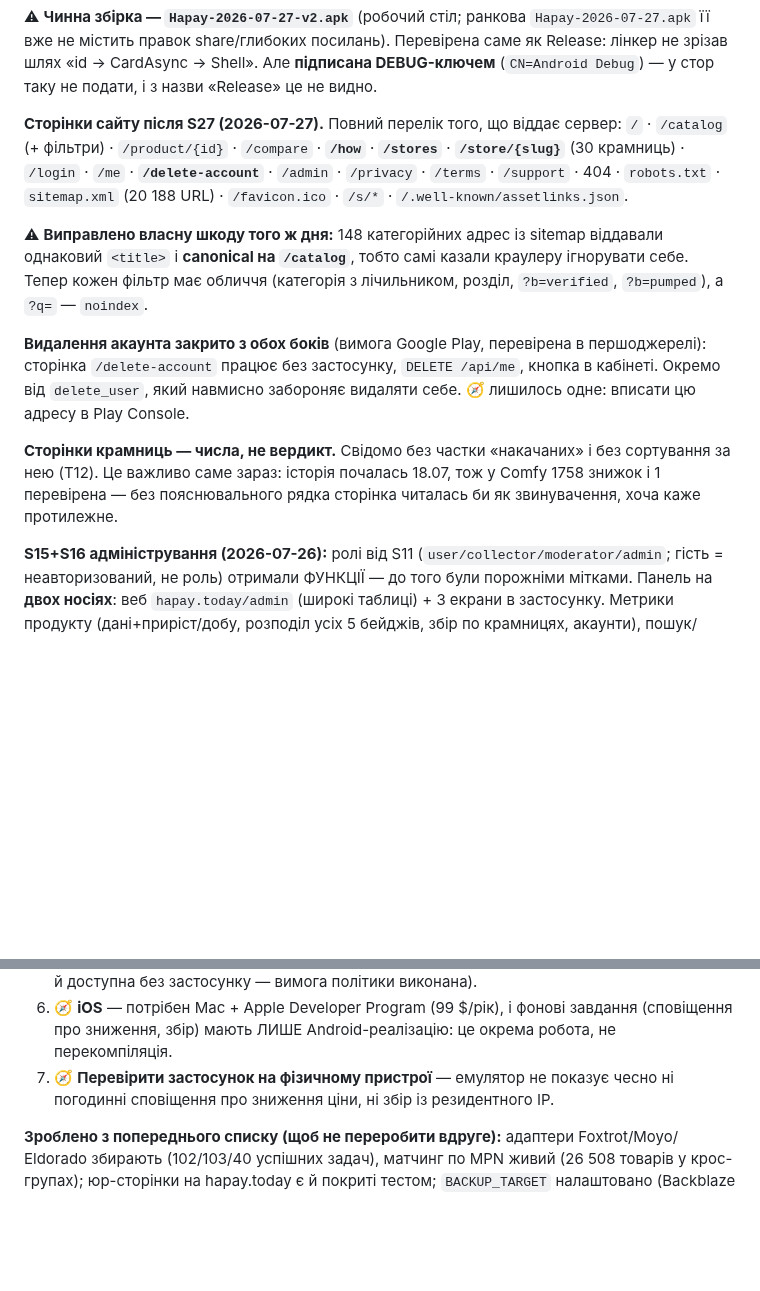
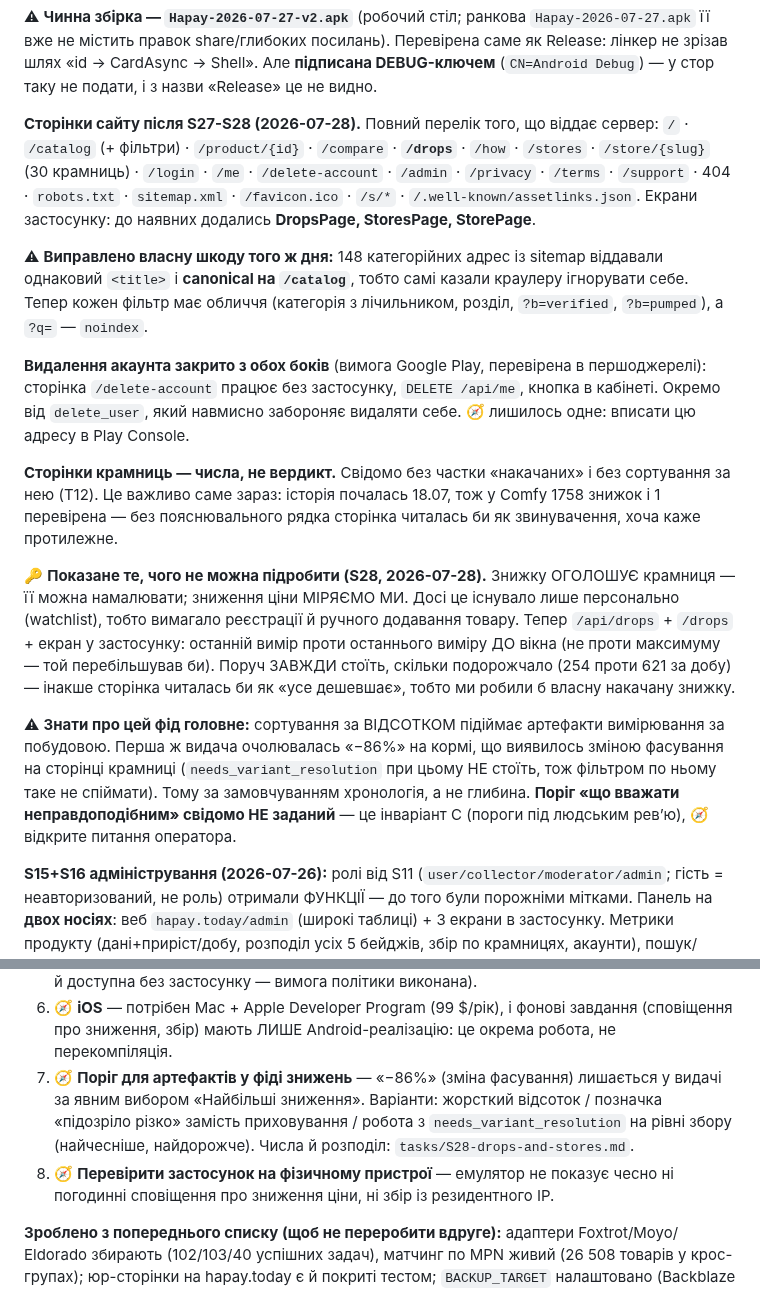
Before and after one commit to MainDevTools/hapay, a Markdown page: workflow/04-captain-log.md, 2 parts joined by grey strips. Drawn GitHub-style; blank space fills up the shorter version.

Commit message:
docs: E-bis — четвертий випадок додав, що компілятор ловить не все; стан після S28
Сесійний рядок за S28 уже в журналі. Відставало три речі.

1. E-bis. Четвертий випадок (PillDiscount на Label) — не просто ще одна риска:
він показав, що «зібралось» НЕ є доказом. XAML із чужим стилем компілюється чисто
й падає в рантаймі, тобто такі правки закриваються лише прогоном, не збіркою.

2. «Поточний стан» не знав ні про /drops, ні про нові екрани застосунку. Додано
разом із головним застереженням: сортування за відсотком підіймає артефакти
вимірювання ЗА ПОБУДОВОЮ, тому за замовчуванням хронологія.

3. У кроки додано 🧭 про поріг для артефактів — із трьома варіантами й ціною кожного,
щоб рішення можна було ухвалити, не перечитуючи бриф.

Co-Authored-By: Claude Opus 5 <noreply@anthropic.com>

```diff
--- a/workflow/04-captain-log.md
+++ b/workflow/04-captain-log.md
@@ -163,11 +163,12 @@ Android звіряє `/.well-known/assetlinks.json`, ендпойнт чекає
 зрізав шлях «id → CardAsync → Shell». Але **підписана DEBUG-ключем** (`CN=Android Debug`) —
 у стор таку не подати, і з назви «Release» це не видно.
 
-**Сторінки сайту після S27 (2026-07-27).** Повний перелік того, що віддає сервер:
-`/` · `/catalog` (+ фільтри) · `/product/{id}` · `/compare` · **`/how`** · **`/stores`** ·
-**`/store/{slug}`** (30 крамниць) · `/login` · `/me` · **`/delete-account`** · `/admin` ·
-`/privacy` · `/terms` · `/support` · 404 · `robots.txt` · `sitemap.xml` (20 188 URL) ·
+**Сторінки сайту після S27-S28 (2026-07-28).** Повний перелік того, що віддає сервер:
+`/` · `/catalog` (+ фільтри) · `/product/{id}` · `/compare` · **`/drops`** · `/how` ·
+`/stores` · `/store/{slug}` (30 крамниць) · `/login` · `/me` · `/delete-account` ·
+`/admin` · `/privacy` · `/terms` · `/support` · 404 · `robots.txt` · `sitemap.xml` ·
 `/favicon.ico` · `/s/*` · `/.well-known/assetlinks.json`.
+Екрани застосунку: до наявних додались **DropsPage, StoresPage, StorePage**.
 
 ⚠ **Виправлено власну шкоду того ж дня:** 148 категорійних адрес із sitemap віддавали
 однаковий `<title>` і **canonical на `/catalog`**, тобто самі казали краулеру ігнорувати
@@ -183,6 +184,21 @@ Android звіряє `/.well-known/assetlinks.json`, ендпойнт чекає
 сортування за нею (T12). Це важливо саме зараз: історія почалась 18.07, тож у Comfy
 1758 знижок і 1 перевірена — без пояснювального рядка сторінка читалась би як
 звинувачення, хоча каже протилежне.
+
+🔑 **Показане те, чого не можна підробити (S28, 2026-07-28).** Знижку ОГОЛОШУЄ
+крамниця — її можна намалювати; зниження ціни МІРЯЄМО МИ. Досі це існувало лише
+персонально (watchlist), тобто вимагало реєстрації й ручного додавання товару. Тепер
+`/api/drops` + `/drops` + екран у застосунку: останній вимір проти останнього виміру ДО
+вікна (не проти максимуму — той перебільшував би). Поруч ЗАВЖДИ стоїть, скільки
+подорожчало (254 проти 621 за добу) — інакше сторінка читалась би як «усе дешевшає»,
+тобто ми робили б власну накачану знижку.
+
+⚠ **Знати про цей фід головне:** сортування за ВІДСОТКОМ підіймає артефакти вимірювання
+за побудовою. Перша ж видача очолювалась «−86%» на кормі, що виявилось зміною фасування
+на сторінці крамниці (`needs_variant_resolution` при цьому НЕ стоїть, тож фільтром по
+ньому таке не спіймати). Тому за замовчуванням хронологія, а не глибина. **Поріг «що
+вважати неправдоподібним» свідомо НЕ заданий** — це інваріант C (пороги під людським
+ревʼю), 🧭 відкрите питання оператора.
 
 **S15+S16 адміністрування (2026-07-26):** ролі від S11 (`user/collector/moderator/admin`; гість = неавторизований, не роль) отримали ФУНКЦІЇ — до того були порожніми мітками. Панель на **двох носіях**: веб `hapay.today/admin` (широкі таблиці) + 3 екрани в застосунку. Метрики продукту (дані+приріст/добу, розподіл усіх 5 бейджів, збір по крамницях, акаунти), пошук/фільтри/пагінація акаунтів, картка акаунта, **журнал аудиту**, дії (бан, роль, ручний verify, send-reset, видалення). 0170 (`is_active`+`admin_audit`), 0171 (аудит переживає видалення акаунта). Захисти: не змінити власну роль, не лишити систему без активного адміна, moderator керує user+collector. **⚠ Виправлено дірку: права бралися з JWT** — знижений адмін зберігав би повні права до кінця життя токена; тепер гейти звіряють роль і `is_active` з БАЗОЮ (`require_active_account` на всіх `/api/me*`). Оператор — `admin` (bootstrap SQL 26.07). Перф здоровий: `/api/categories` 0.02с, стрічка 0.43с. Кожен споживчий розділ має ≥1 крамницю-спеціаліста. Збирач — телефон (MAUI WebView, lease по 1 задачі/крамницю, розліт 15 хв); ⚠ спить разом із пристроєм, а Telegram-алерти сторожа НЕ підключені (нема `ALERT_TG_CHAT_ID` в `/etc/hapay/hapay.env` — дати може лише оператор), простій видно тільки в `journalctl -u hapay-alert`.
 
@@ -245,7 +261,12 @@ Android звіряє `/.well-known/assetlinks.json`, ендпойнт чекає
 6. 🧭 **iOS** — потрібен Mac + Apple Developer Program (99 $/рік), і фонові завдання
    (сповіщення про зниження, збір) мають ЛИШЕ Android-реалізацію: це окрема робота,
    не перекомпіляція.
-7. 🧭 **Перевірити застосунок на фізичному пристрої** — емулятор не показує чесно ні
+7. 🧭 **Поріг для артефактів у фіді знижень** — «−86%» (зміна фасування) лишається
+   у видачі за явним вибором «Найбільші зниження». Варіанти: жорсткий відсоток /
+   позначка «підозріло різко» замість приховування / робота з
+   `needs_variant_resolution` на рівні збору (найчесніше, найдорожче).
+   Числа й розподіл: `tasks/S28-drops-and-stores.md`.
+8. 🧭 **Перевірити застосунок на фізичному пристрої** — емулятор не показує чесно ні
    погодинні сповіщення про зниження ціни, ні збір із резидентного IP.
 
 **Зроблено з попереднього списку (щоб не переробити вдруге):** адаптери Foxtrot/Moyo/
```
Also changed, not shown: workflow/02-invariants.md (+9 -4 lines).
